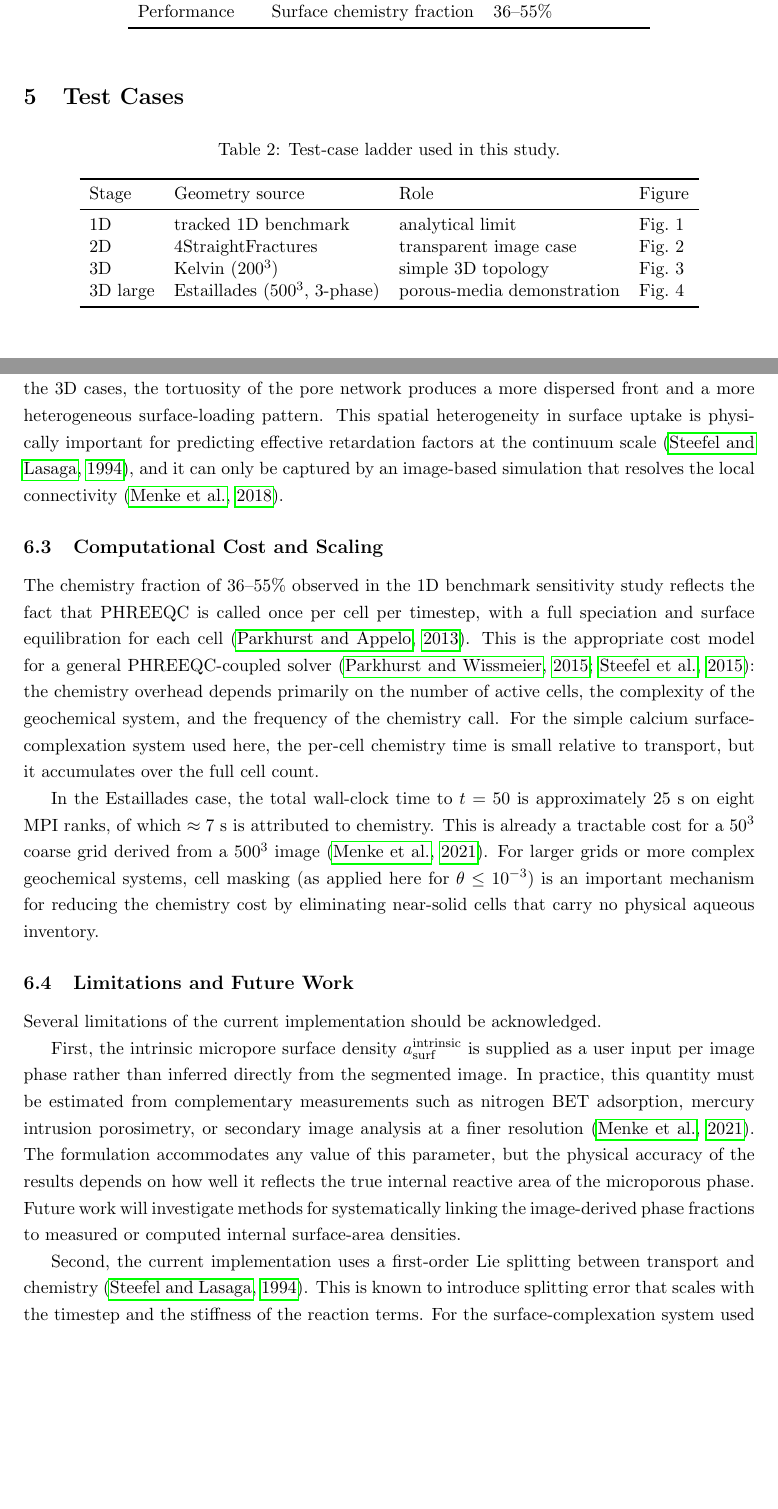
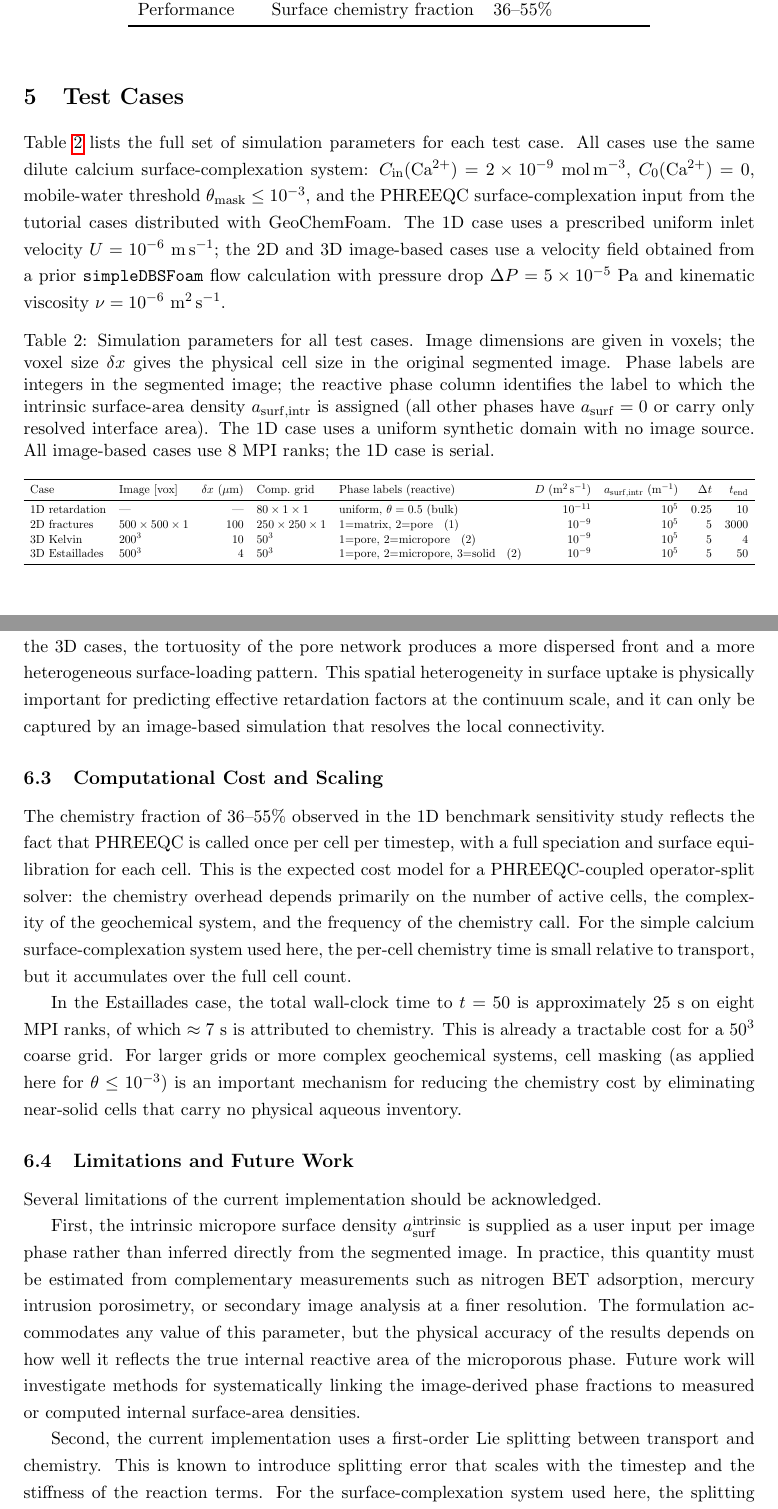
Before and after one commit to hannahmenke/GeoChemFoam-surface-complexation-paper, a LaTeX paper (main.tex, which reads sections/06_test_cases.tex, sections/07_discussion.tex): two parts of pages 9 and 13 of 17 before the commit and two parts of pages 9 and 13 of 16 after it, joined at a grey line, cut so that both start at the same text, the shorter picture padded with empty space. Compiled offline with pdfLaTeX.

Commit message:
paper: add reproducibility table and trim redundant citations
Replace the test-case ladder (Table 2) with a full simulation parameter
table covering all four cases: grid dimensions, voxel size, phase labels,
diffusion coefficient, intrinsic surface-area density, timestep, and end
time. Common parameters (inlet concentration, theta mask, PHREEQC input,
flow solver settings) are stated in the section prose and table caption.

Strip back-citations from Discussion and Conclusions that repeated
references already introduced in earlier sections. Only strang1968construction
is retained in both sections, where it names a specific future methodological
extension (second-order Strang splitting) not discussed elsewhere.

```diff
--- a/sections/06_test_cases.tex
+++ b/sections/06_test_cases.tex
@@ -1,18 +1,79 @@
 \section{Test Cases}
+
+Table~\ref{tab:simParams} lists the full set of simulation parameters for each
+test case. All cases use the same dilute calcium surface-complexation system:
+$C_{\mathrm{in}}(\mathrm{Ca^{2+}}) = 2\times10^{-9}\ \mathrm{mol\,m^{-3}}$,
+$C_{0}(\mathrm{Ca^{2+}}) = 0$, mobile-water threshold
+$\theta_{\mathrm{mask}} \le 10^{-3}$, and the PHREEQC surface-complexation
+input from the tutorial cases distributed with GeoChemFoam. The 1D case
+uses a prescribed uniform inlet velocity $U = 10^{-6}\ \mathrm{m\,s^{-1}}$;
+the 2D and 3D image-based cases use a velocity field obtained from a
+prior \texttt{simpleDBSFoam} flow calculation with pressure drop
+$\Delta P = 5\times10^{-5}\ \mathrm{Pa}$ and kinematic viscosity
+$\nu = 10^{-6}\ \mathrm{m^{2}\,s^{-1}}$.
 
 \begin{table}[htbp]
     \centering
-    \caption{Test-case ladder used in this study.}
-    \begin{tabular}{llll}
+    \caption{Simulation parameters for all test cases. Image dimensions are
+    given in voxels; the voxel size $\delta x$ gives the physical cell size
+    in the original segmented image. Phase labels are integers in the segmented
+    image; the reactive phase column identifies the label to which the
+    intrinsic surface-area density $a_{\mathrm{surf,intr}}$ is assigned (all
+    other phases have $a_{\mathrm{surf}} = 0$ or carry only resolved interface
+    area). The 1D case uses a uniform synthetic domain with no image source.
+    All image-based cases use 8 MPI ranks; the 1D case is serial.}
+    \label{tab:simParams}
+    \resizebox{\textwidth}{!}{%
+    \begin{tabular}{llrllrrrr}
         \toprule
-        Stage & Geometry source & Role & Figure \\
+        Case
+            & Image [vox]
+            & $\delta x$ ($\mu$m)
+            & Comp.\ grid
+            & Phase labels (reactive)
+            & $D$ (m$^{2}$\,s$^{-1}$)
+            & $a_{\mathrm{surf,intr}}$ (m$^{-1}$)
+            & $\Delta t$
+            & $t_{\mathrm{end}}$ \\
         \midrule
-        1D & tracked 1D benchmark & analytical limit & Fig.~1 \\
-        2D & 4StraightFractures & transparent image case & Fig.~2 \\
-        3D & Kelvin ($200^3$) & simple 3D topology & Fig.~3 \\
-        3D large & Estaillades ($500^3$, 3-phase) & porous-media demonstration & Fig.~4 \\
+        1D retardation
+            & ---
+            & ---
+            & $80\times1\times1$
+            & uniform, $\theta=0.5$ (bulk)
+            & $10^{-11}$
+            & $10^{5}$
+            & $0.25$
+            & $10$ \\
+        2D fractures
+            & $500\times500\times1$
+            & $100$
+            & $250\times250\times1$
+            & 1=matrix, 2=pore \; (1)
+            & $10^{-9}$
+            & $10^{5}$
+            & $5$
+            & $3000$ \\
+        3D Kelvin
+            & $200^{3}$
+            & $10$
+            & $50^{3}$
+            & 1=pore, 2=micropore \; (2)
+            & $10^{-9}$
+            & $10^{5}$
+            & $5$
+            & $4$ \\
+        3D Estaillades
+            & $500^{3}$
+            & $4$
+            & $50^{3}$
+            & 1=pore, 2=micropore, 3=solid \; (2)
+            & $10^{-9}$
+            & $10^{5}$
+            & $5$
+            & $50$ \\
         \bottomrule
-    \end{tabular}
+    \end{tabular}}
 \end{table}
 
 \subsection{Simple 2D Image-Based Case}
--- a/sections/07_discussion.tex
+++ b/sections/07_discussion.tex
@@ -68,30 +62,26 @@ field follows the fracture geometry. In the 3D cases, the tortuosity of the
 pore network produces a more dispersed front and a more heterogeneous
 surface-loading pattern. This spatial heterogeneity in surface uptake is
 physically important for predicting effective retardation factors at the
-continuum scale \citep{steefel1994coupled}, and it can only be captured by an
-image-based simulation that resolves the local connectivity
-\citep{menke2018fourd}.
+continuum scale, and it can only be captured by an image-based simulation that
+resolves the local connectivity.
 
 \subsection{Computational Cost and Scaling}
 
 The chemistry fraction of 36--55\% observed in the 1D benchmark sensitivity
 study reflects the fact that PHREEQC is called once per cell per timestep, with
-a full speciation and surface equilibration for each cell
-\citep{parkhurst2013phreeqc}. This is the appropriate cost model for a general
-PHREEQC-coupled solver \citep{parkhurst2015phreeqcrm,steefel2015reactive}: the
-chemistry overhead depends primarily on the number of active cells, the
-complexity of the geochemical system, and the frequency of the chemistry call.
-For the simple calcium surface-complexation system used here, the per-cell
-chemistry time is small relative to transport, but it accumulates over the full
-cell count.
+a full speciation and surface equilibration for each cell. This is the expected
+cost model for a PHREEQC-coupled operator-split solver: the chemistry overhead
+depends primarily on the number of active cells, the complexity of the
+geochemical system, and the frequency of the chemistry call. For the simple
+calcium surface-complexation system used here, the per-cell chemistry time is
+small relative to transport, but it accumulates over the full cell count.
 
-In the Estaillades case, the total wall-clock time to $t = 50$ is
-approximately $25$~s on eight MPI ranks, of which $\approx 7$~s is attributed
-to chemistry. This is already a tractable cost for a $50^3$ coarse grid derived
-from a $500^3$ image \citep{menke2021upscaling}. For larger grids or more
-complex geochemical systems, cell masking (as applied here for
-$\theta \le 10^{-3}$) is an important mechanism for reducing the chemistry
-cost by eliminating near-solid cells that carry no physical aqueous inventory.
+In the Estaillades case, the total wall-clock time to $t = 50$ is approximately
+$25$~s on eight MPI ranks, of which $\approx 7$~s is attributed to chemistry.
+This is already a tractable cost for a $50^3$ coarse grid. For larger grids or
+more complex geochemical systems, cell masking (as applied here for
+$\theta \le 10^{-3}$) is an important mechanism for reducing the chemistry cost
+by eliminating near-solid cells that carry no physical aqueous inventory.
 
 \subsection{Limitations and Future Work}
 
```
Also changed, not shown: sections/07_conclusions.tex (deleted, +0 -19 lines), sections/08_conclusions.tex (+11 -14 lines), sections/07_discussion.tex (107 more changed lines).
